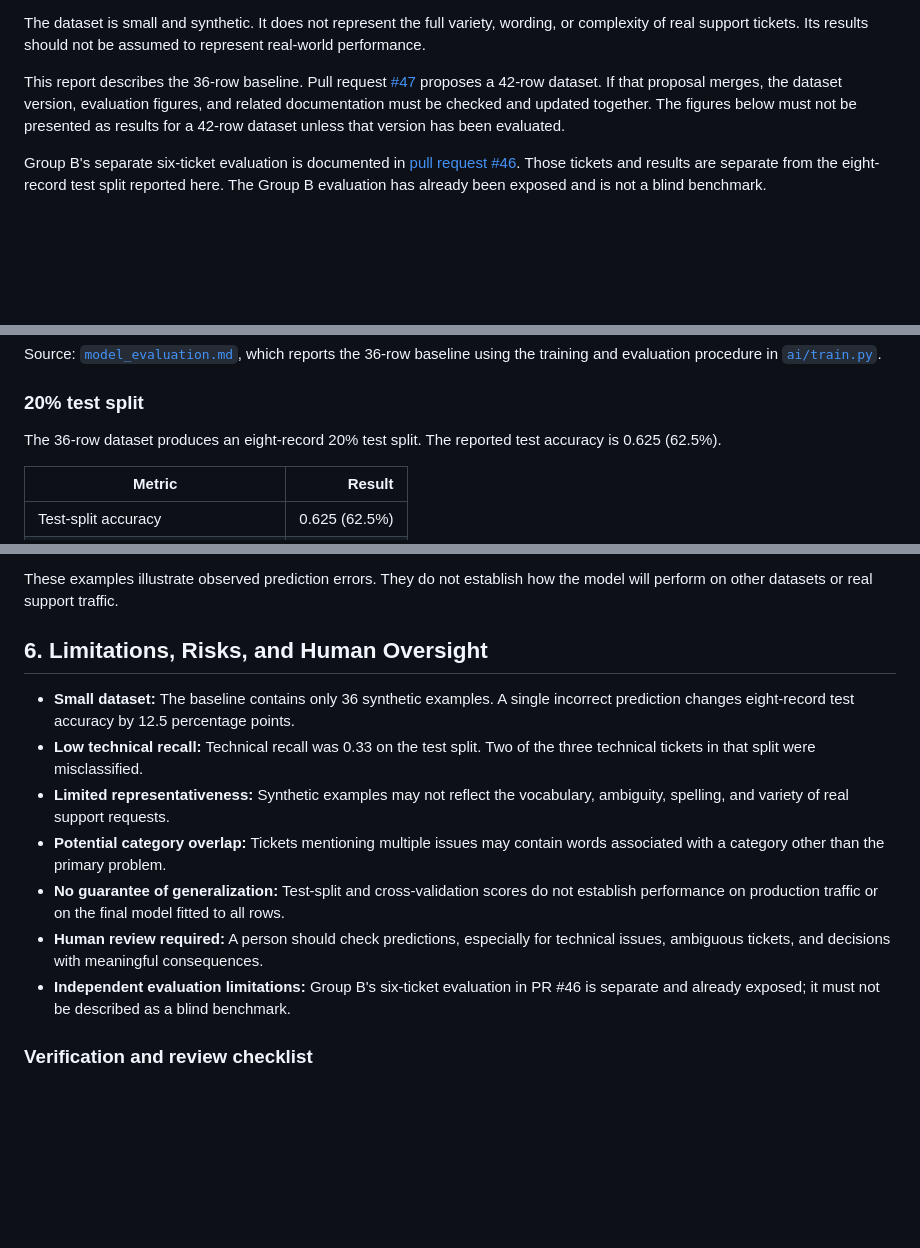
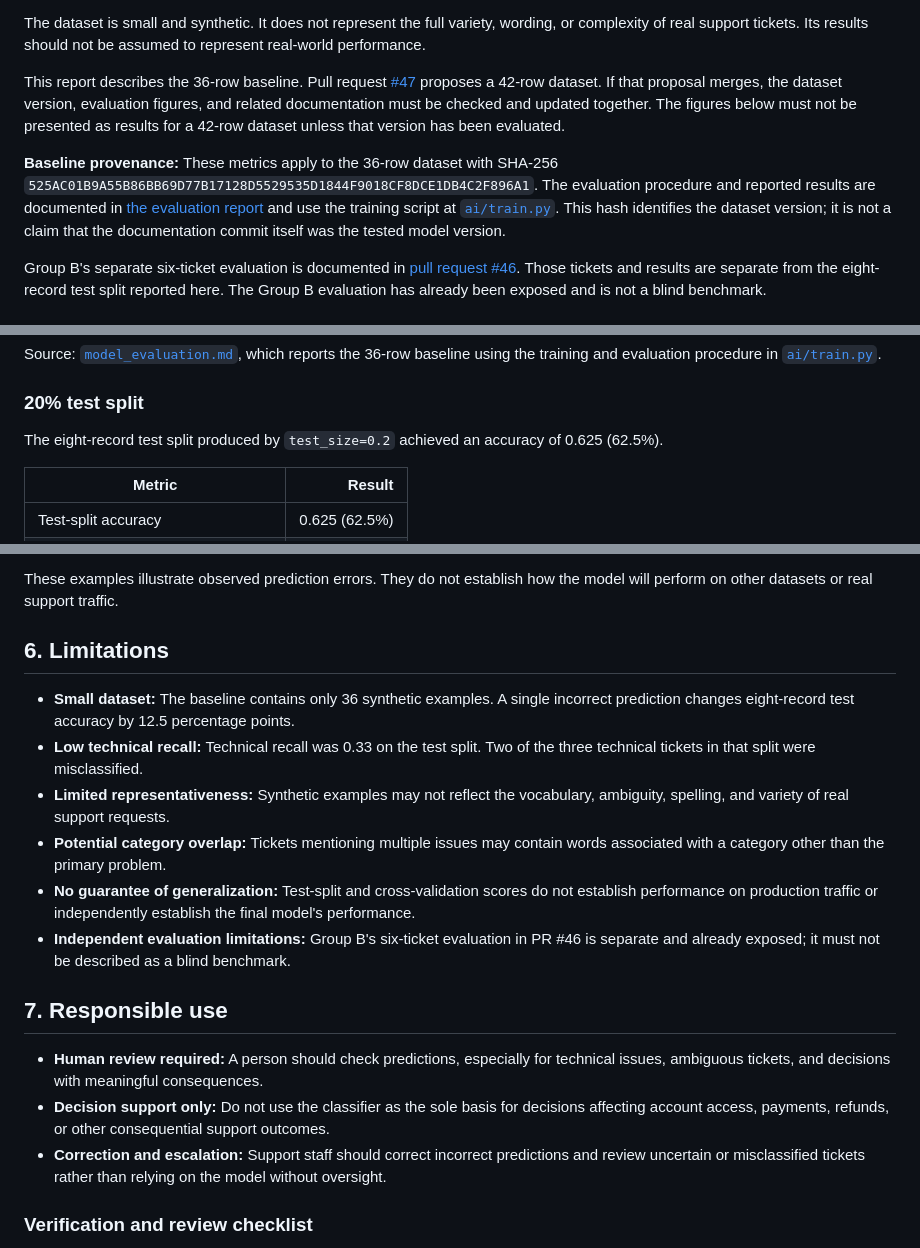
Before and after one commit to enzupiechaczek/smartdesk-ai-ticket-triage, a Markdown page: docs/model_card.md, 3 parts joined by grey strips. GitHub-like rendering; blank space fills up the shorter version.

Commit message:
docs: record model dataset provenance

```diff
--- a/docs/model_card.md
+++ b/docs/model_card.md
@@ -24,6 +24,8 @@ The dataset is small and synthetic. It does not represent the full variety, word
 
 This report describes the 36-row baseline. Pull request [#47](https://github.com/enzupiechaczek/smartdesk-ai-ticket-triage/pull/47) proposes a 42-row dataset. If that proposal merges, the dataset version, evaluation figures, and related documentation must be checked and updated together. The figures below must not be presented as results for a 42-row dataset unless that version has been evaluated.
 
+**Baseline provenance:** These metrics apply to the 36-row dataset with SHA-256 `525AC01B9A55B86BB69D77B17128D5529535D1844F9018CF8DCE1DB4C2F896A1`. The evaluation procedure and reported results are documented in [the evaluation report](model_evaluation.md) and use the training script at [`ai/train.py`](../ai/train.py). This hash identifies the dataset version; it is not a claim that the documentation commit itself was the tested model version.
+
 Group B's separate six-ticket evaluation is documented in [pull request #46](https://github.com/enzupiechaczek/smartdesk-ai-ticket-triage/pull/46). Those tickets and results are separate from the eight-record test split reported here. The Group B evaluation has already been exposed and is not a blind benchmark.
 
 ## 4. Method
@@ -45,7 +47,7 @@ Source: [`model_evaluation.md`](model_evaluation.md), which reports the 36-row b
 
 ### 20% test split
 
-The 36-row dataset produces an eight-record 20% test split. The reported test accuracy is 0.625 (62.5%).
+The eight-record test split produced by `test_size=0.2` achieved an accuracy of 0.625 (62.5%).
 
 | Metric | Result |
 |---|---:|
@@ -79,15 +81,20 @@ A billing ticket, "Please send me a receipt for my most recent payment.", was pr
 
 These examples illustrate observed prediction errors. They do not establish how the model will perform on other datasets or real support traffic.
 
-## 6. Limitations, Risks, and Human Oversight
+## 6. Limitations
 
 - **Small dataset:** The baseline contains only 36 synthetic examples. A single incorrect prediction changes eight-record test accuracy by 12.5 percentage points.
 - **Low technical recall:** Technical recall was 0.33 on the test split. Two of the three technical tickets in that split were misclassified.
 - **Limited representativeness:** Synthetic examples may not reflect the vocabulary, ambiguity, spelling, and variety of real support requests.
 - **Potential category overlap:** Tickets mentioning multiple issues may contain words associated with a category other than the primary problem.
-- **No guarantee of generalization:** Test-split and cross-validation scores do not establish performance on production traffic or on the final model fitted to all rows.
+- **No guarantee of generalization:** Test-split and cross-validation scores do not establish performance on production traffic or independently establish the final model's performance.
+- **Independent evaluation limitations:** Group B's six-ticket evaluation in PR #46 is separate and already exposed; it must not be described as a blind benchmark.
+
+## 7. Responsible use
+
 - **Human review required:** A person should check predictions, especially for technical issues, ambiguous tickets, and decisions with meaningful consequences.
-- **Independent evaluation limitations:** Group B's six-ticket evaluation in PR #46 is separate and already exposed; it must not be described as a blind benchmark.
+- **Decision support only:** Do not use the classifier as the sole basis for decisions affecting account access, payments, refunds, or other consequential support outcomes.
+- **Correction and escalation:** Support staff should correct incorrect predictions and review uncertain or misclassified tickets rather than relying on the model without oversight.
 
 ### Verification and review checklist
 
```
